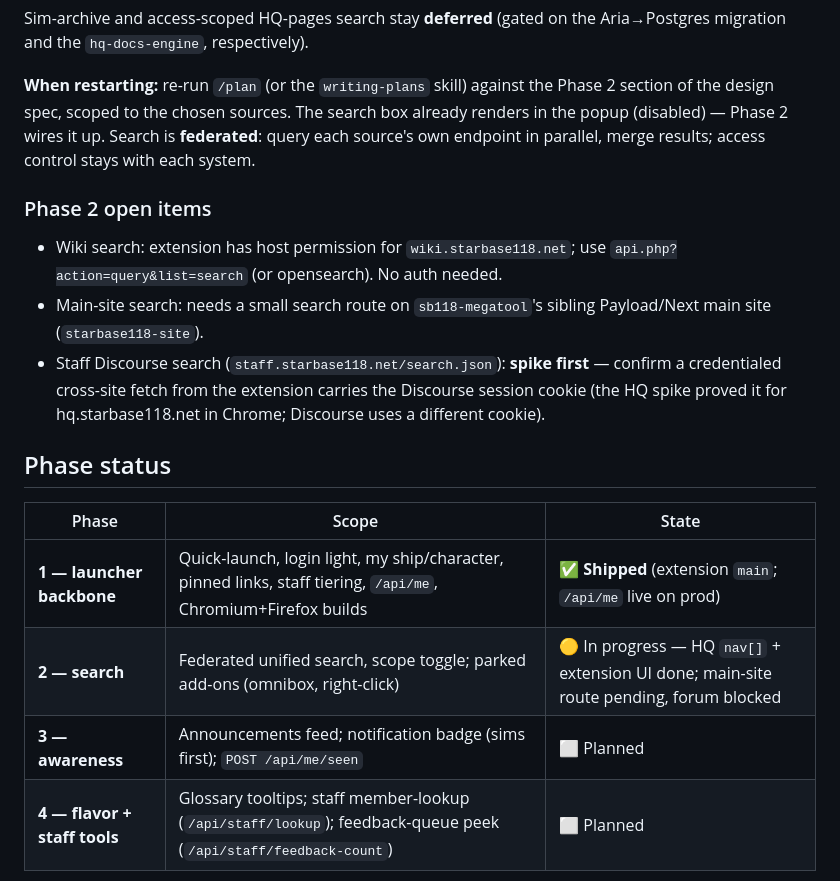
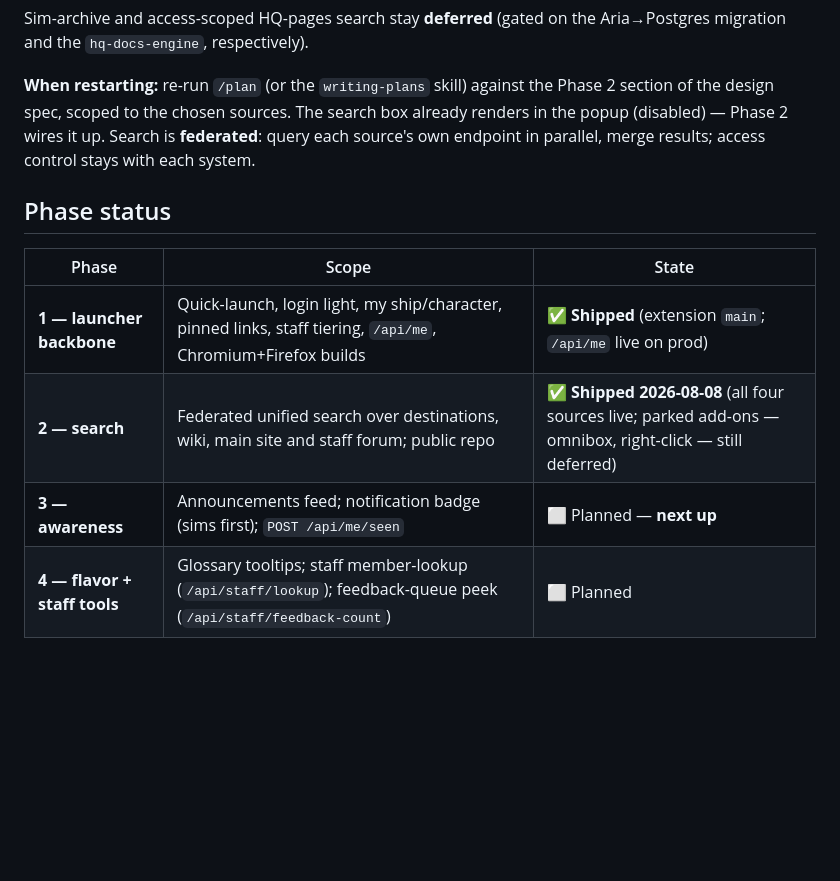
Before and after one commit to StarBase118/sb118-browser-extension, a Markdown page: ROADMAP.md, the part around one of its changes. GitHub-like rendering; blank space fills up the shorter version.

```diff
--- a/ROADMAP.md
+++ b/ROADMAP.md
@@ -48,18 +77,13 @@ of the design spec, scoped to the chosen sources. The search box already renders
 (disabled) — Phase 2 wires it up. Search is **federated**: query each source's own endpoint in
 parallel, merge results; access control stays with each system.
 
-### Phase 2 open items
-- Wiki search: extension has host permission for `wiki.starbase118.net`; use `api.php?action=query&list=search` (or opensearch). No auth needed.
-- Main-site search: needs a small search route on `sb118-megatool`'s sibling Payload/Next main site (`starbase118-site`).
-- Staff Discourse search (`staff.starbase118.net/search.json`): **spike first** — confirm a credentialed cross-site fetch from the extension carries the Discourse session cookie (the HQ spike proved it for hq.starbase118.net in Chrome; Discourse uses a different cookie).
-
 ## Phase status
 
 | Phase | Scope | State |
 |-------|-------|-------|
 | **1 — launcher backbone** | Quick-launch, login light, my ship/character, pinned links, staff tiering, `/api/me`, Chromium+Firefox builds | ✅ **Shipped** (extension `main`; `/api/me` live on prod) |
-| **2 — search** | Federated unified search, scope toggle; parked add-ons (omnibox, right-click) | 🟡 In progress — HQ `nav[]` + extension UI done; main-site route pending, forum blocked |
-| **3 — awareness** | Announcements feed; notification badge (sims first); `POST /api/me/seen` | ⬜ Planned |
+| **2 — search** | Federated unified search over destinations, wiki, main site and staff forum; public repo | ✅ **Shipped 2026-08-08** (all four sources live; parked add-ons — omnibox, right-click — still deferred) |
+| **3 — awareness** | Announcements feed; notification badge (sims first); `POST /api/me/seen` | ⬜ Planned — **next up** |
 | **4 — flavor + staff tools** | Glossary tooltips; staff member-lookup (`/api/staff/lookup`); feedback-queue peek (`/api/staff/feedback-count`) | ⬜ Planned |
 
 ## Phase 1 — what shipped (done)
```
Also changed, not shown: other parts of ROADMAP.md (+50 -21 lines), CLAUDE.md (+30 -15 lines).
